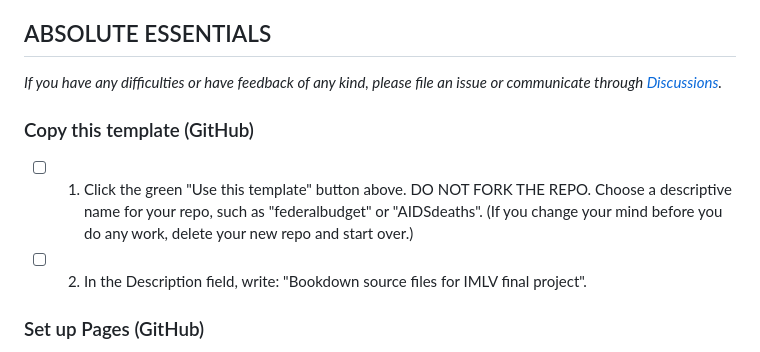
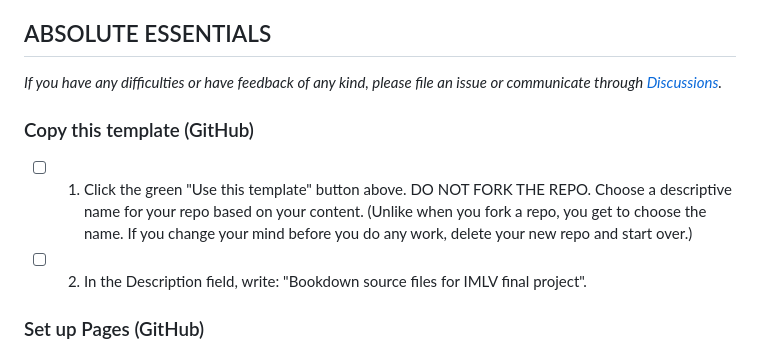
Before and after one commit to jtr13/bookdown-template, a Markdown page: README.md, the part around one of its changes. GitHub-like rendering.

```diff
--- a/README.md
+++ b/README.md
@@ -8,7 +8,7 @@ If you need help getting git/GitHub to work with RStudio see: [Happy Git and Git
 
 ### Copy this template (GitHub)
 
-- [ ] 1. Click the green "Use this template" button above.  DO NOT FORK THE REPO. Choose a descriptive name for your repo, such as "federalbudget" or "AIDSdeaths".  (If you change your mind before you do any work, delete your new repo and start over.)
+- [ ] 1. Click the green "Use this template" button above. DO NOT FORK THE REPO. Choose a descriptive name for your repo based on your content. (Unlike when you fork a repo, you get to choose the name. If you change your mind before you do any work, delete your new repo and start over.)
 
 - [ ] 2. In the Description field, write: "Bookdown source files for IMLV final project".
 
```
Also changed, not shown: other parts of README.md (+1 -1 lines).
